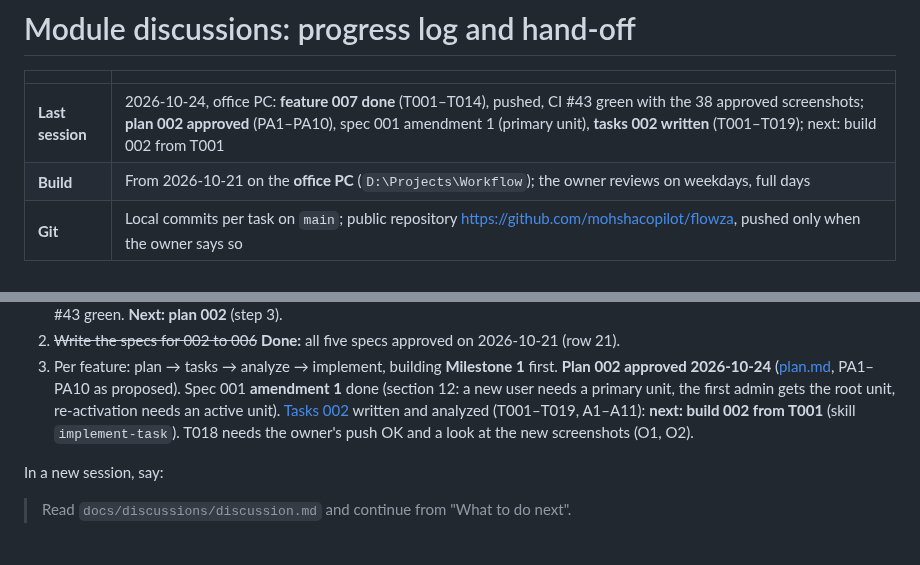
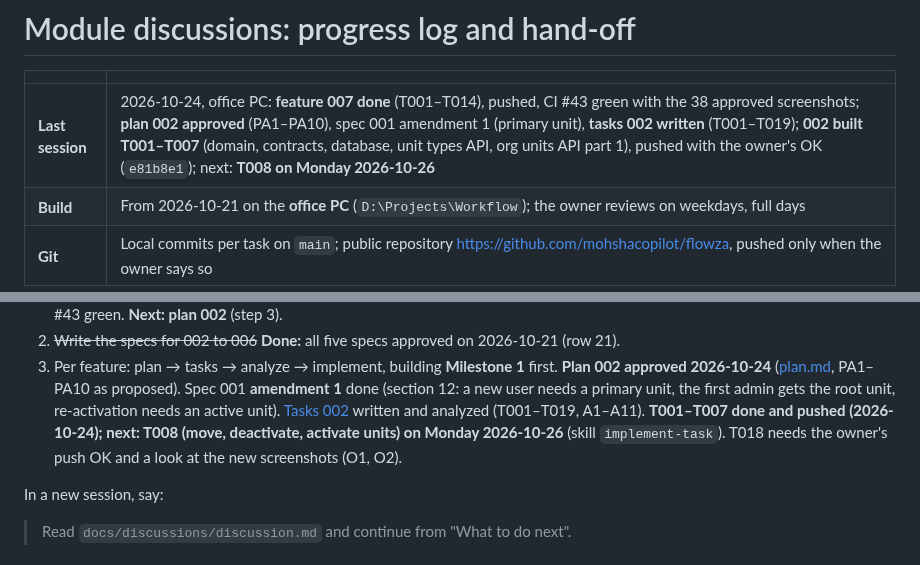
Before and after one commit to mohshacopilot/flowza, a Markdown page: docs/discussions/discussion.md, 2 parts joined by grey strips. Rendered like a GitHub page.

Commit message:
docs: progress log - 002 T001-T007 pushed, T008 next on 2026-10-26
Co-Authored-By: Claude Opus 5.5 <noreply@anthropic.com>

```diff
--- a/docs/discussions/discussion.md
+++ b/docs/discussions/discussion.md
@@ -2,7 +2,7 @@
 
 | | |
 |---|---|
-| **Last session** | 2026-10-24, office PC: **feature 007 done** (T001–T014), pushed, CI #43 green with the 38 approved screenshots; **plan 002 approved** (PA1–PA10), spec 001 amendment 1 (primary unit), **tasks 002 written** (T001–T019); next: build 002 from T001 |
+| **Last session** | 2026-10-24, office PC: **feature 007 done** (T001–T014), pushed, CI #43 green with the 38 approved screenshots; **plan 002 approved** (PA1–PA10), spec 001 amendment 1 (primary unit), **tasks 002 written** (T001–T019); **002 built T001–T007** (domain, contracts, database, unit types API, org units API part 1), pushed with the owner's OK (`e81b8e1`); next: **T008 on Monday 2026-10-26** |
 | **Build** | From 2026-10-21 on the **office PC** (`D:\Projects\Workflow`); the owner reviews on weekdays, full days |
 | **Git** | Local commits per task on `main`; public repository https://github.com/mohshacopilot/flowza, pushed only when the owner says so |
 
@@ -36,8 +36,9 @@ Spec Kit is postponed; we follow the same method by hand (see [CLAUDE.md](../../
 3. Per feature: plan → tasks → analyze → implement, building **Milestone 1** first. **Plan 002 approved 2026-10-24**
    ([plan.md](../../specs/002-org-hierarchy/plan.md), PA1–PA10 as proposed). Spec 001 **amendment 1** done (section 12:
    a new user needs a primary unit, the first admin gets the root unit, re-activation needs an active unit).
-   [Tasks 002](../../specs/002-org-hierarchy/tasks.md) written and analyzed (T001–T019, A1–A11): **next: build 002 from
-   T001** (skill `implement-task`). T018 needs the owner's push OK and a look at the new screenshots (O1, O2).
+   [Tasks 002](../../specs/002-org-hierarchy/tasks.md) written and analyzed (T001–T019, A1–A11). **T001–T007 done and
+   pushed (2026-10-24); next: T008 (move, deactivate, activate units) on Monday 2026-10-26** (skill `implement-task`).
+   T018 needs the owner's push OK and a look at the new screenshots (O1, O2).
 
 In a new session, say:
 > Read `docs/discussions/discussion.md` and continue from "What to do next".
```
